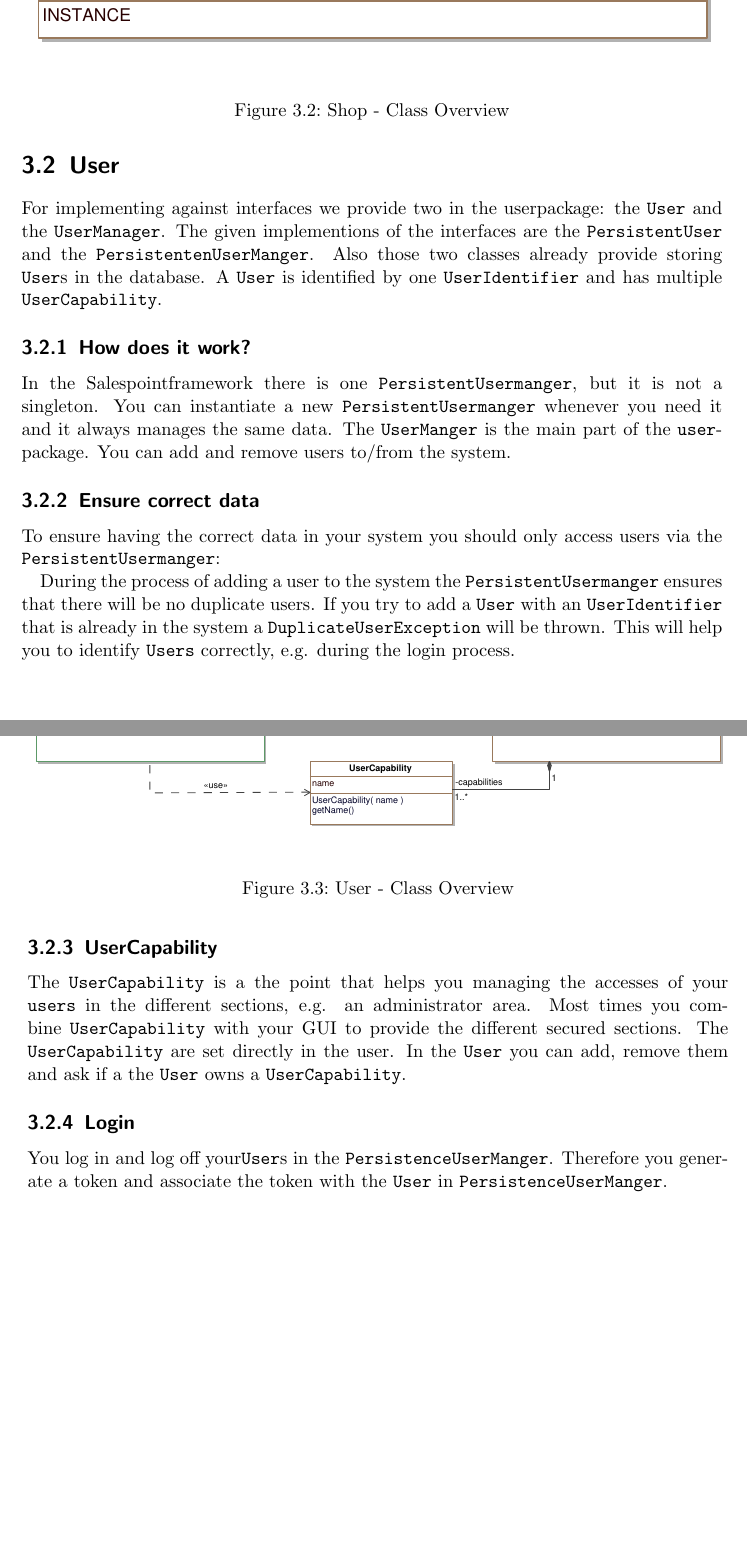
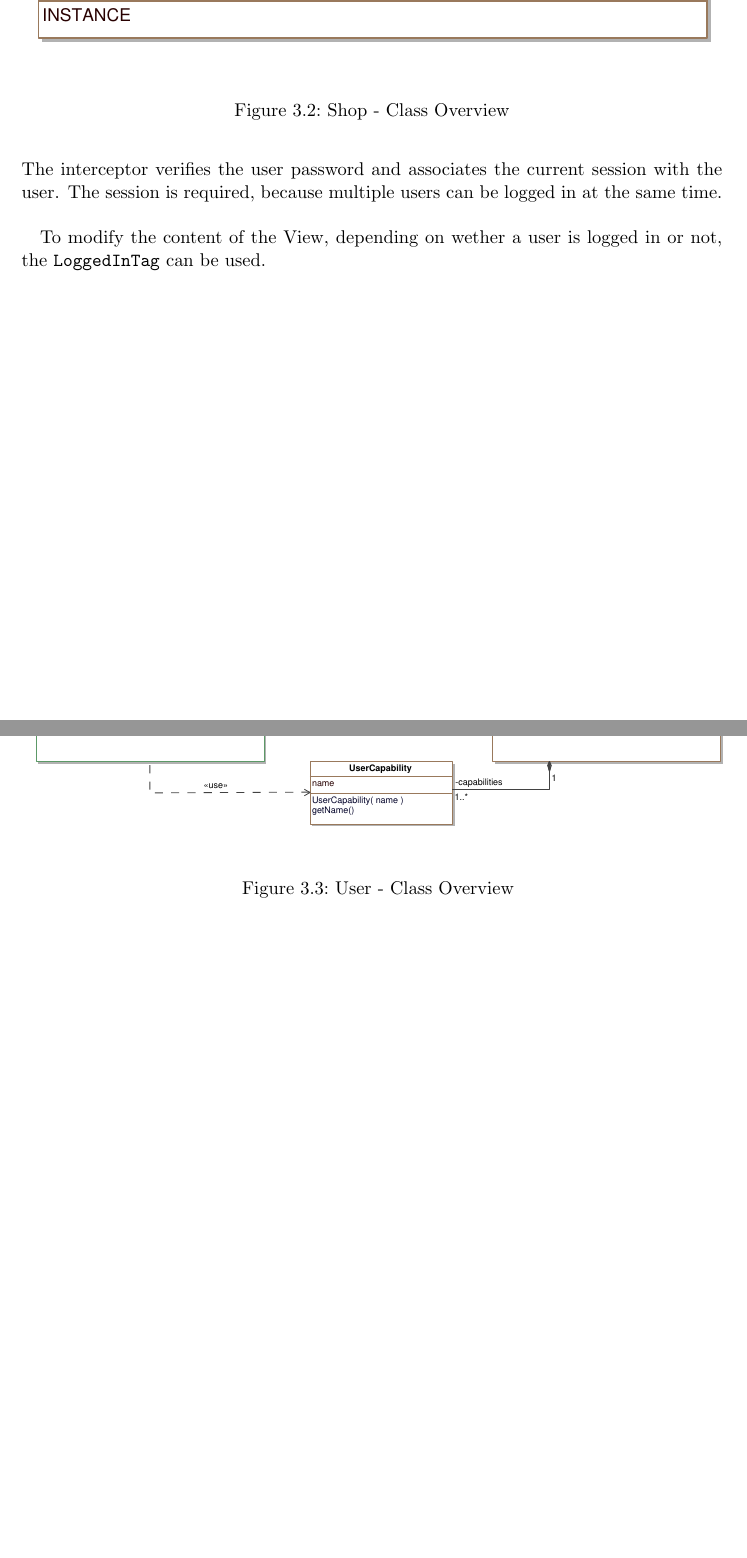
Before and after one commit to st-tu-dresden/salespoint, a LaTeX book (SalespointFramework/doc/doc.tex, which reads SalespointFramework/doc/core/user.tex): two parts of pages 11 and 12 of 31, joined at a grey line, cut so that both start at the same text, the shorter picture padded with empty space. Compiled offline with pdfLaTeX.

Commit message:
user stuff, including some labels
git-svn-id: svn://141.76.65.164/kp-salespoint@549 eb53f5e8-9ec5-4bc0-8d13-06c033283886

```diff
--- a/SalespointFramework/doc/core/user.tex
+++ b/SalespointFramework/doc/core/user.tex
@@ -5,10 +9,7 @@
-\begin{figure}[ht]
+\begin{figure}
 	\centering
   \includegraphics[width=1.0\textwidth]{images/User_Overview.eps}
 	\label{user_overview}
 	\caption{User - Class Overview}
 \end{figure}
 
-For implementing against interfaces we provide two in the userpackage: the \code{User} and the \code{UserManager}. The given implementions of the interfaces
-are the \code {PersistentUser} and the \code{PersistentenUserManger}. Also those two classes already provide storing \code{User}s in the database.
-A \code{User} is identified by one \code{UserIdentifier} and has multiple \code{UserCapability}.
@@ -16,2 +23 @@ A \code{User} is identified by one \code{UserIdentifier} and has multiple \code{
 
-\subsection{How does it work?}
@@ -18,21 +28,4 @@ A \code{User} is identified by one \code{UserIdentifier} and has multiple \code{
+The interceptor verifies the user password and associates the current session with the user.
+The session is required, because multiple users can be logged in at the same time.\\
 
-In the Salespointframework there is one \code{PersistentUsermanger}, but it is not a singleton. You can instantiate a new \code{PersistentUsermanger} whenever you need it and it always manages the same data.
-The \code{UserManger} is the main part of the \code{user}-package.
-You can add and remove users to/from the system.
-
-
-\subsection{Ensure correct data}
-To ensure having the correct data in your system you should only access users via the \code{PersistentUsermanger}:
-
-During the process of adding a user to the system the \code{PersistentUsermanger} ensures that there will be no duplicate users. If you try to add a \code{User} with an \code{UserIdentifier} that is already in the system a \code{DuplicateUserException} will be thrown. This will help you to identify \code{Users} correctly, e.g. during the login process.
-
-\subsection{UserCapability}
-The \code{UserCapability} is a the point that helps you managing the accesses of your \code{users} in the different sections, e.g. an administrator area. Most times you combine \code{UserCapability} with your GUI to provide the different secured sections.
-The \code{UserCapability} are set directly in the user. In the \code{User} you can add, remove them and ask if a the \code{User} owns a \code
-{UserCapability}.
-
-
-\subsection{Login}
-
-You log in and log off your\code{User}s in the \code{PersistenceUserManger}. Therefore you generate a token and associate the token with the \code{User} in
-\code{PersistenceUserManger}.
+To modify the content of the View, depending on wether a user is logged in or not, the \code{LoggedInTag} can be used.
```
Also changed, not shown: SalespointFramework/doc/background/spring.tex (+1 -0 lines), SalespointFramework/doc/core/shop.tex (+1 -1 lines), SalespointFramework/doc/core/user.tex (18 more changed lines).
